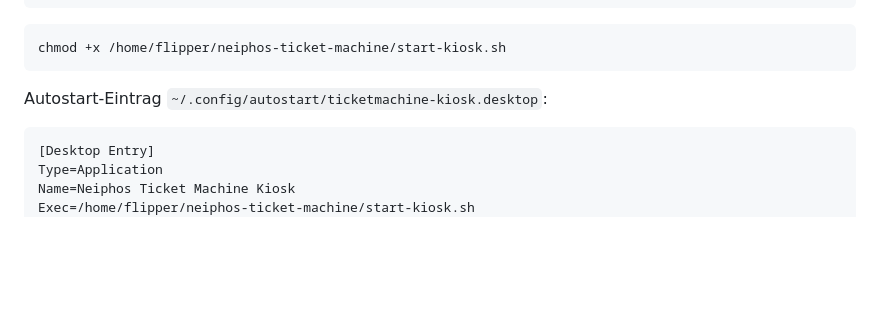
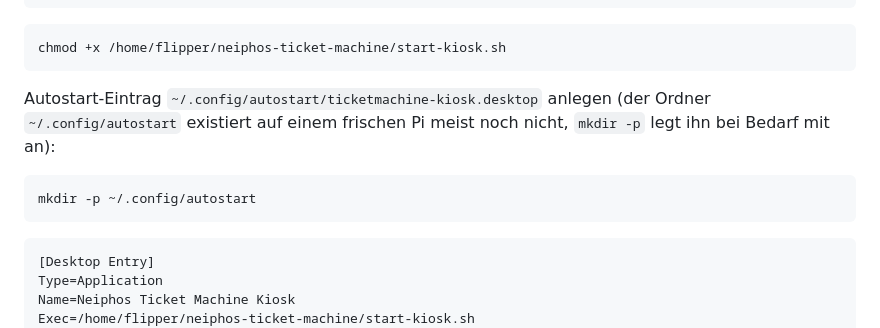
Before and after one commit to richardbendler/neiphos-ticket-machine, a Markdown page: README.md, the part around the change. Drawn GitHub-style; blank space fills up the shorter version.

Commit message:
README: mkdir -p fuer ~/.config/autostart ergaenzen (Ordner existiert auf frischem Pi nicht)

````diff
--- a/README.md
+++ b/README.md
@@ -922,7 +922,13 @@ chromium \
 chmod +x /home/flipper/neiphos-ticket-machine/start-kiosk.sh
 ```
 
-Autostart-Eintrag `~/.config/autostart/ticketmachine-kiosk.desktop`:
+Autostart-Eintrag `~/.config/autostart/ticketmachine-kiosk.desktop` anlegen
+(der Ordner `~/.config/autostart` existiert auf einem frischen Pi meist noch
+nicht, `mkdir -p` legt ihn bei Bedarf mit an):
+
+```bash
+mkdir -p ~/.config/autostart
+```
 
 ```ini
 [Desktop Entry]
````
